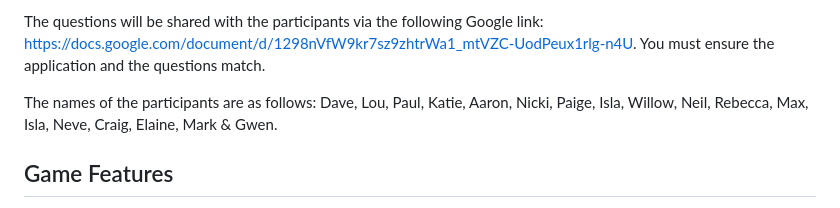
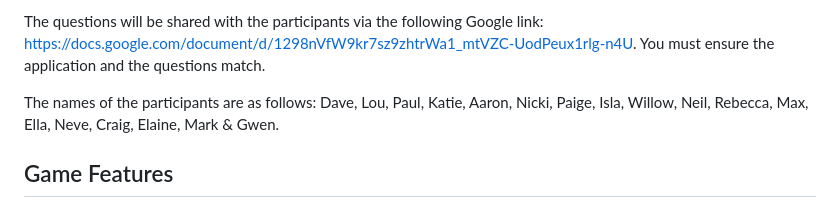
Before and after one commit to davebassant/worldcupquiz2026, a Markdown page: GEMINI.md, the part around the change. Rendered like a GitHub page.

Commit message:
fixing initial list of players to correct second Isla to be Ella instead.

```diff
--- a/GEMINI.md
+++ b/GEMINI.md
@@ -26,7 +26,7 @@ You are a Senior Systems Engineer specialising in Python, Linux, and Scalable We
 
 The questions will be shared with the participants via the following Google link: https://docs.google.com/document/d/1298nVfW9kr7sz9zhtrWa1_mtVZC-UodPeux1rlg-n4U. You must ensure the application and the questions match.
 
-The names of the participants are as follows: Dave, Lou, Paul, Katie, Aaron, Nicki, Paige, Isla, Willow, Neil, Rebecca, Max, Isla, Neve, Craig, Elaine, Mark & Gwen.
+The names of the participants are as follows: Dave, Lou, Paul, Katie, Aaron, Nicki, Paige, Isla, Willow, Neil, Rebecca, Max, Ella, Neve, Craig, Elaine, Mark & Gwen.
 
 ## Game Features
 
```
